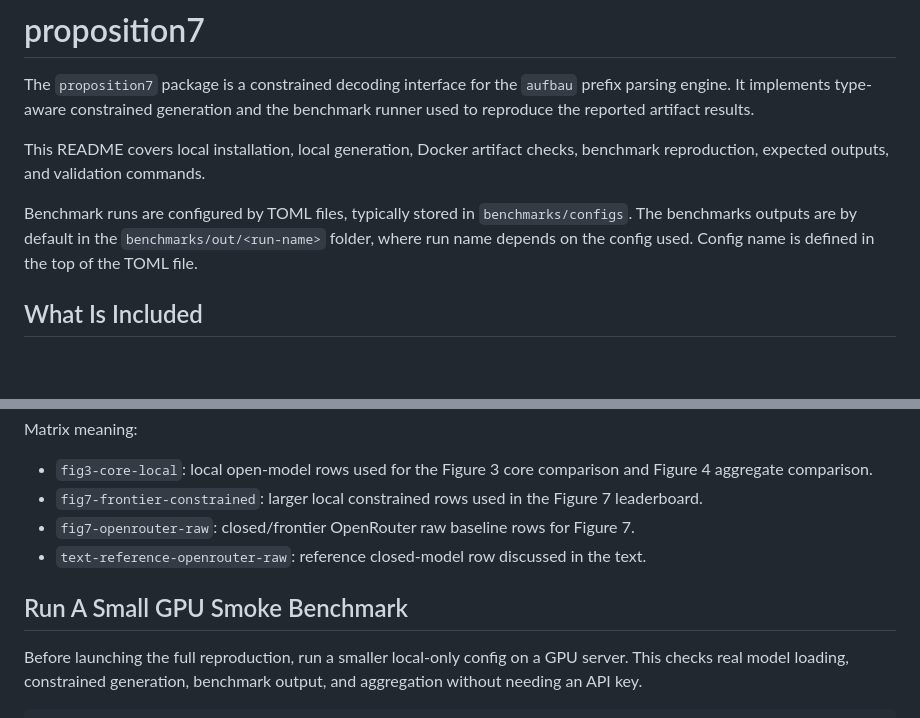
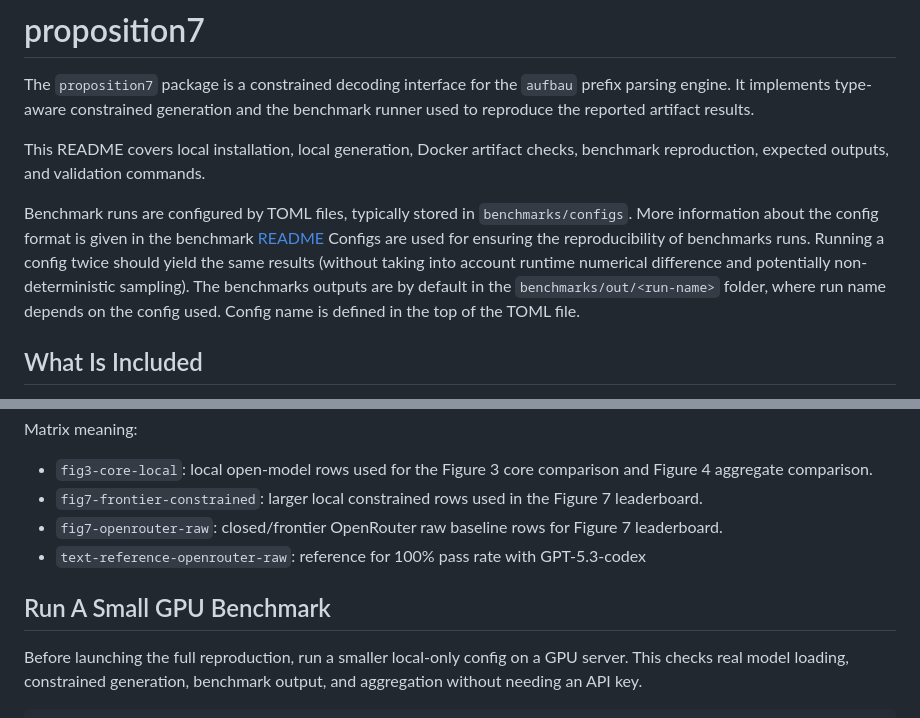
Before and after one commit to Unsuspicious-Industries/p7, a Markdown page: README.md, 2 parts joined by grey strips. Drawn GitHub-style; blank space fills up the shorter version.

```diff
--- a/README.md
+++ b/README.md
@@ -8,7 +8,8 @@ This README covers local installation,
 local generation, Docker artifact checks, benchmark reproduction, expected
 outputs, and validation commands.
 
-Benchmark runs are configured by TOML files, typically stored in `benchmarks/configs`.
+Benchmark runs are configured by TOML files, typically stored in `benchmarks/configs`. More information about the config format is given in the benchmark [README](./benchmarks/README.md)
+Configs are used for ensuring the reproducibility of benchmarks runs. Running a config twice should yield the same results (without taking into account runtime numerical difference and potentially non-deterministic sampling).
 The benchmarks outputs are by default in the `benchmarks/out/<run-name>` folder, where run name depends on the config used. Config name is defined in the top of the TOML file.
 
 ## What Is Included
@@ -254,11 +255,10 @@ Matrix meaning:
 - `fig7-frontier-constrained`: larger local constrained rows used in the Figure
   7 leaderboard.
 - `fig7-openrouter-raw`: closed/frontier OpenRouter raw baseline rows for Figure
-  7.
-- `text-reference-openrouter-raw`: reference closed-model row discussed in the
-  text.
+  7 leaderboard.
+- `text-reference-openrouter-raw`: reference for 100% pass rate with GPT-5.3-codex
 
-## Run A Small GPU Smoke Benchmark
+## Run A Small GPU Benchmark
 
 Before launching the full reproduction, run a smaller local-only config on a GPU
 server. This checks real model loading, constrained generation, benchmark output,
```
